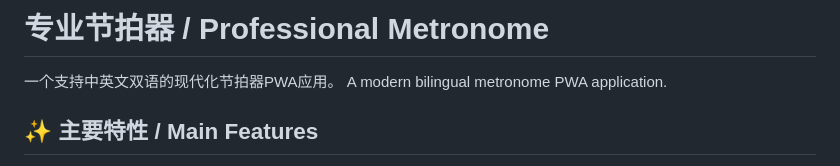
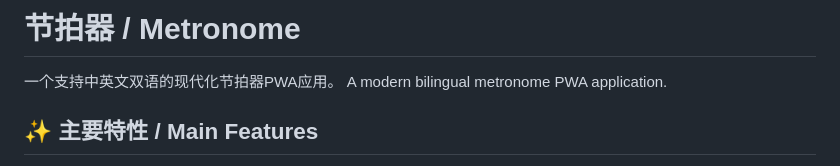
Before and after one commit to TanshuiDemiG/Metronome-music-, a Markdown page: README.md, the part around the change. Drawn GitHub-style.

```diff
--- a/README.md
+++ b/README.md
@@ -1,4 +1,4 @@
-# 专业节拍器 / Professional Metronome
+# 节拍器 / Metronome
 
 一个支持中英文双语的现代化节拍器PWA应用。
 A modern bilingual metronome PWA application.
```
